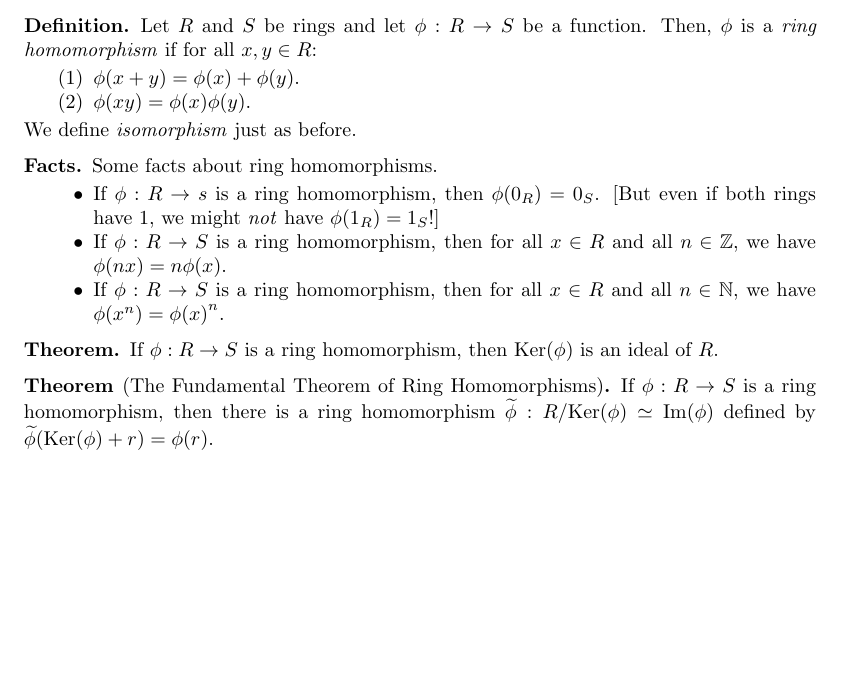
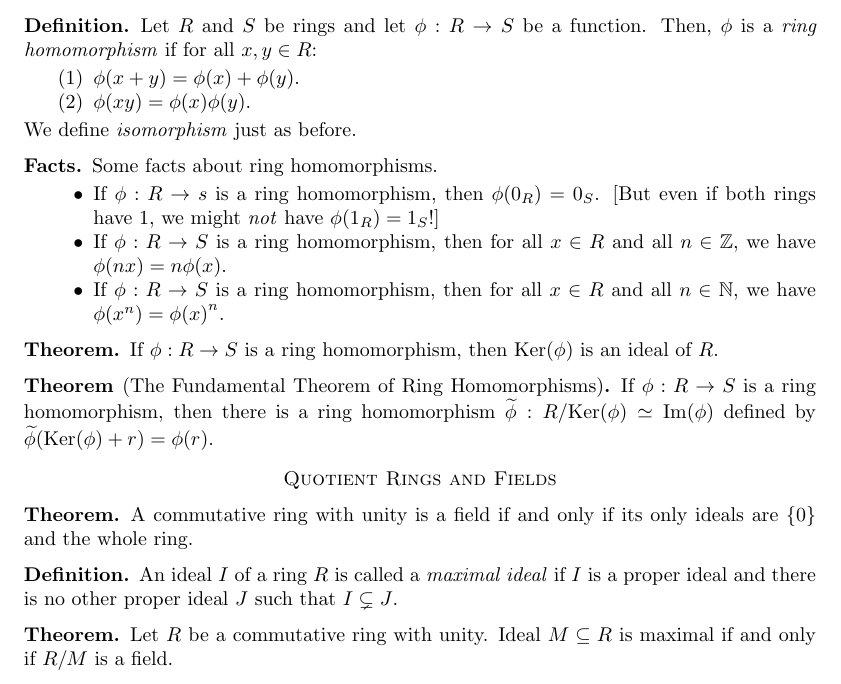
Before and after one commit to alexanderwlee/math-comps-notes, a LaTeX paper (notes.tex, which reads abstract.tex): part of page 18 of 18, cut so that both start at the same text, the shorter picture padded with empty space. Compiled offline with pdfLaTeX.

Commit message:
Finish section on quotient rings and fields.

```diff
--- a/abstract.tex
+++ b/abstract.tex
@@ -465,3 +465,20 @@
 	homomorphism $\widetilde{\phi} : R/\Ker(\phi) \simeq \Image(\phi)$ defined by
 	$\widetilde{\phi}(\Ker(\phi) + r) = \phi(r)$.
 \end{theorem}
+
+\section*{Quotient Rings and Fields}
+
+\begin{theorem}
+	A commutative ring with unity is a field if and only if its only ideals are
+	$\{0\}$ and the whole ring.
+\end{theorem}
+
+\begin{definition}
+	An ideal $I$ of a ring $R$ is called a \emph{maximal ideal} if $I$ is a proper
+	ideal and there is no other proper ideal $J$ such that $I \subsetneq J$.
+\end{definition}
+
+\begin{theorem}
+	Let $R$ be a commutative ring with unity. Ideal $M \subseteq R$ is maximal if
+	and only if $R/M$ is a field.
+\end{theorem}
```
Also changed, not shown: notes.pdf.
